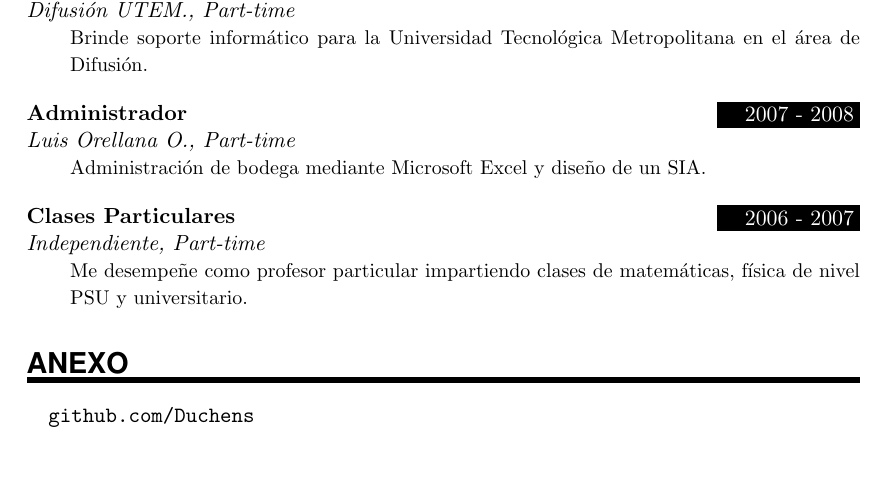
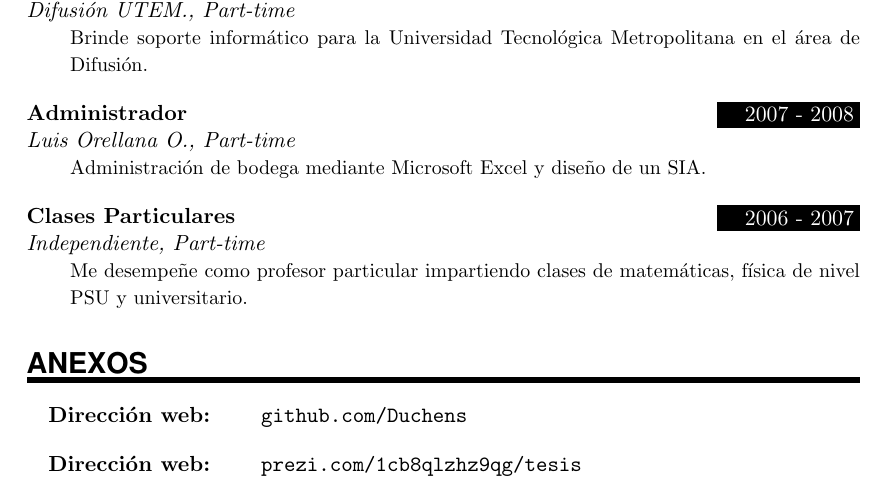
Before and after one commit to Duchens/curriculum, a LaTeX CV (CV-Jean-Pierre-Duchens.tex): part of page 2 of 2, cut so that both start at the same text. Compiled offline with pdfLaTeX.

Commit message:
Curriculum Vitae Jean Duchens

```diff
--- a/CV-Jean-Pierre-Duchens.tex
+++ b/CV-Jean-Pierre-Duchens.tex
@@ -190,6 +183,10 @@
 
 %%% References
 %%% ------------------------------------------------------------
-\NewPart{Anexo}{}
-\textbf{\url{github.com/Duchens}}
+\NewPart{Anexos}{}
+\textbf{Dirección web: \hspace{0.6cm}   \url{github.com/Duchens}}
+
+\sepspace
+
+\textbf{Dirección web:  \hspace{0.6cm}  \url{prezi.com/1cb8qlzhz9qg/tesis}}
 \end{document}
```
Also changed, not shown: CV-Jean-Pierre-Duchens.tex (7 more changed lines).
